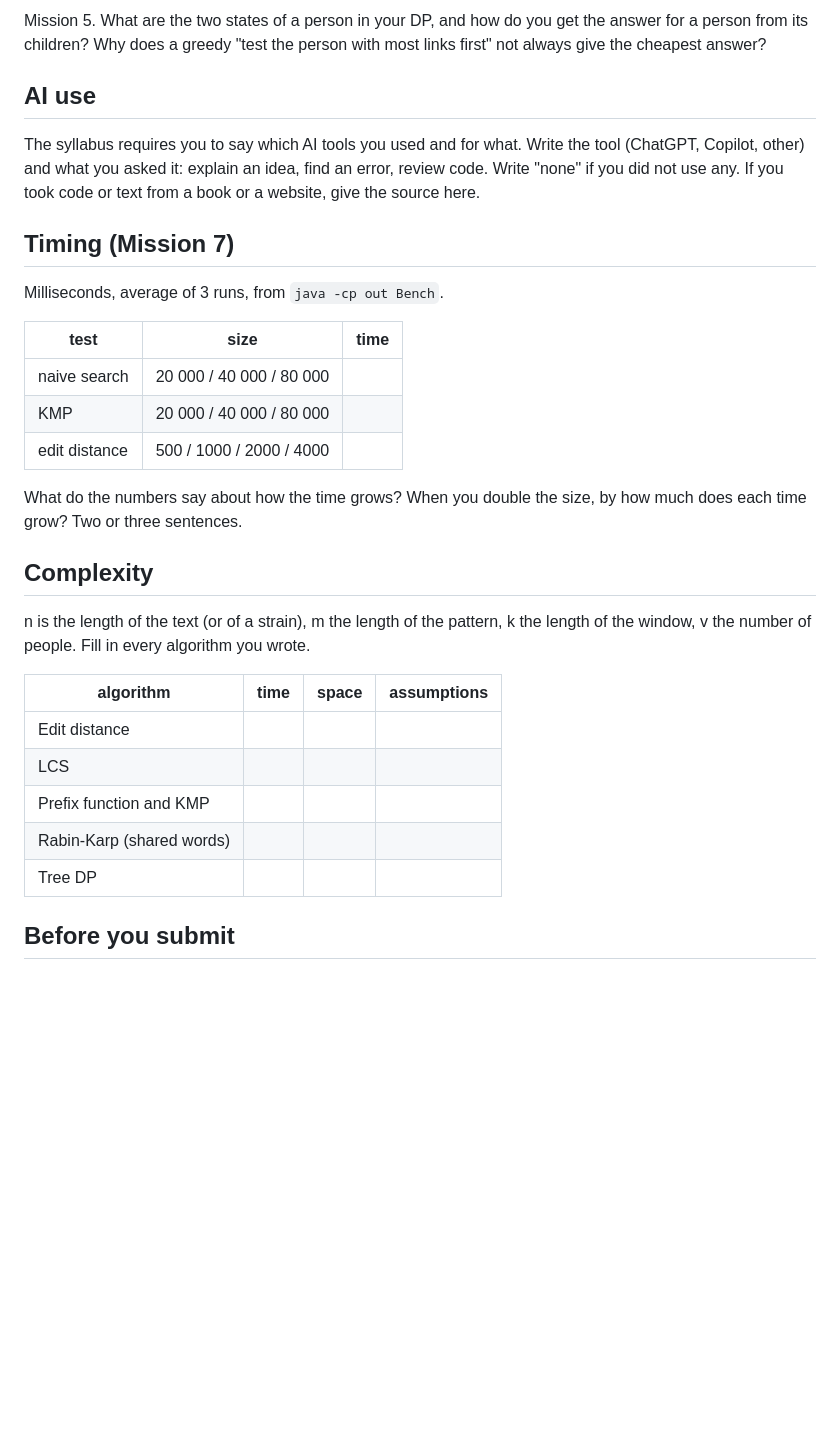
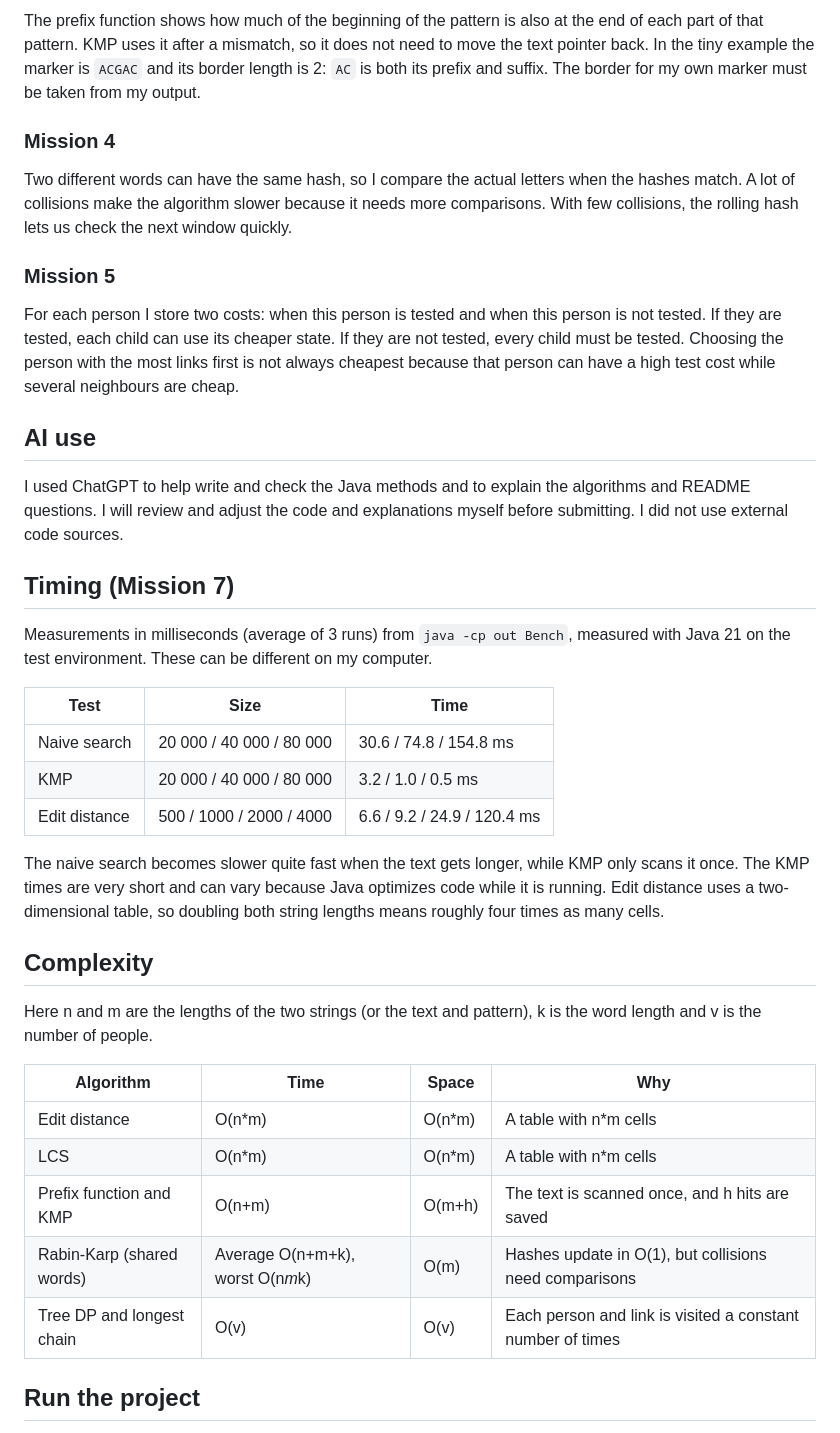
Before and after one commit to nurkhankarashev-hash/daa4, a Markdown page: README.md, the part around one of its changes. Rendered like a GitHub page; blank space fills up the shorter version.

```diff
--- a/README.md
+++ b/README.md
@@ -38,33 +38,41 @@ Mission 4. Why must you compare the letters after the hashes are equal? What hap
 
-Mission 5. What are the two states of a person in your DP, and how do you get the answer for a person from its children? Why does a greedy "test the person with most links first" not always give the cheapest answer?
+The prefix function shows how much of the beginning of the pattern is also at the end of each part of that pattern. KMP uses it after a mismatch, so it does not need to move the text pointer back. In the tiny example the marker is `ACGAC` and its border length is 2: `AC` is both its prefix and suffix. The border for my own marker must be taken from my output.
+
+### Mission 4
+
+Two different words can have the same hash, so I compare the actual letters when the hashes match. A lot of collisions make the algorithm slower because it needs more comparisons. With few collisions, the rolling hash lets us check the next window quickly.
+
+### Mission 5
+
+For each person I store two costs: when this person is tested and when this person is not tested. If they are tested, each child can use its cheaper state. If they are not tested, every child must be tested. Choosing the person with the most links first is not always cheapest because that person can have a high test cost while several neighbours are cheap.
 
 ## AI use
 
-The syllabus requires you to say which AI tools you used and for what. Write the tool (ChatGPT, Copilot, other) and what you asked it: explain an idea, find an error, review code. Write "none" if you did not use any. If you took code or text from a book or a website, give the source here.
+I used ChatGPT to help write and check the Java methods and to explain the algorithms and README questions. I will review and adjust the code and explanations myself before submitting. I did not use external code sources.
 
 ## Timing (Mission 7)
 
-Milliseconds, average of 3 runs, from `java -cp out Bench`.
+Measurements in milliseconds (average of 3 runs) from `java -cp out Bench`, measured with Java 21 on the test environment. These can be different on my computer.
 
-| test | size | time |
+| Test | Size | Time |
 |---|---|---|
-| naive search | 20 000 / 40 000 / 80 000 | |
-| KMP | 20 000 / 40 000 / 80 000 | |
-| edit distance | 500 / 1000 / 2000 / 4000 | |
+| Naive search | 20 000 / 40 000 / 80 000 | 30.6 / 74.8 / 154.8 ms |
+| KMP | 20 000 / 40 000 / 80 000 | 3.2 / 1.0 / 0.5 ms |
+| Edit distance | 500 / 1000 / 2000 / 4000 | 6.6 / 9.2 / 24.9 / 120.4 ms |
 
-What do the numbers say about how the time grows? When you double the size, by how much does each time grow? Two or three sentences.
+The naive search becomes slower quite fast when the text gets longer, while KMP only scans it once. The KMP times are very short and can vary because Java optimizes code while it is running. Edit distance uses a two-dimensional table, so doubling both string lengths means roughly four times as many cells.
 
 ## Complexity
 
-n is the length of the text (or of a strain), m the length of the pattern, k the length of the window, v the number of people. Fill in every algorithm you wrote.
+Here n and m are the lengths of the two strings (or the text and pattern), k is the word length and v is the number of people.
 
-| algorithm | time | space | assumptions |
+| Algorithm | Time | Space | Why |
 |---|---|---|---|
-| Edit distance | | | |
-| LCS | | | |
-| Prefix function and KMP | | | |
-| Rabin-Karp (shared words) | | | |
-| Tree DP | | | |
+| Edit distance | O(n*m) | O(n*m) | A table with n*m cells |
+| LCS | O(n*m) | O(n*m) | A table with n*m cells |
+| Prefix function and KMP | O(n+m) | O(m+h) | The text is scanned once, and h hits are saved |
+| Rabin-Karp (shared words) | Average O(n+m+k), worst O(n*m*k) | O(m) | Hashes update in O(1), but collisions need comparisons |
+| Tree DP and longest chain | O(v) | O(v) | Each person and link is visited a constant number of times |
 
-## Before you submit
+## Run the project
 
```
Also changed, not shown: other parts of README.md (+39 -25 lines), output/outbreak.png (added), 6 other files.
